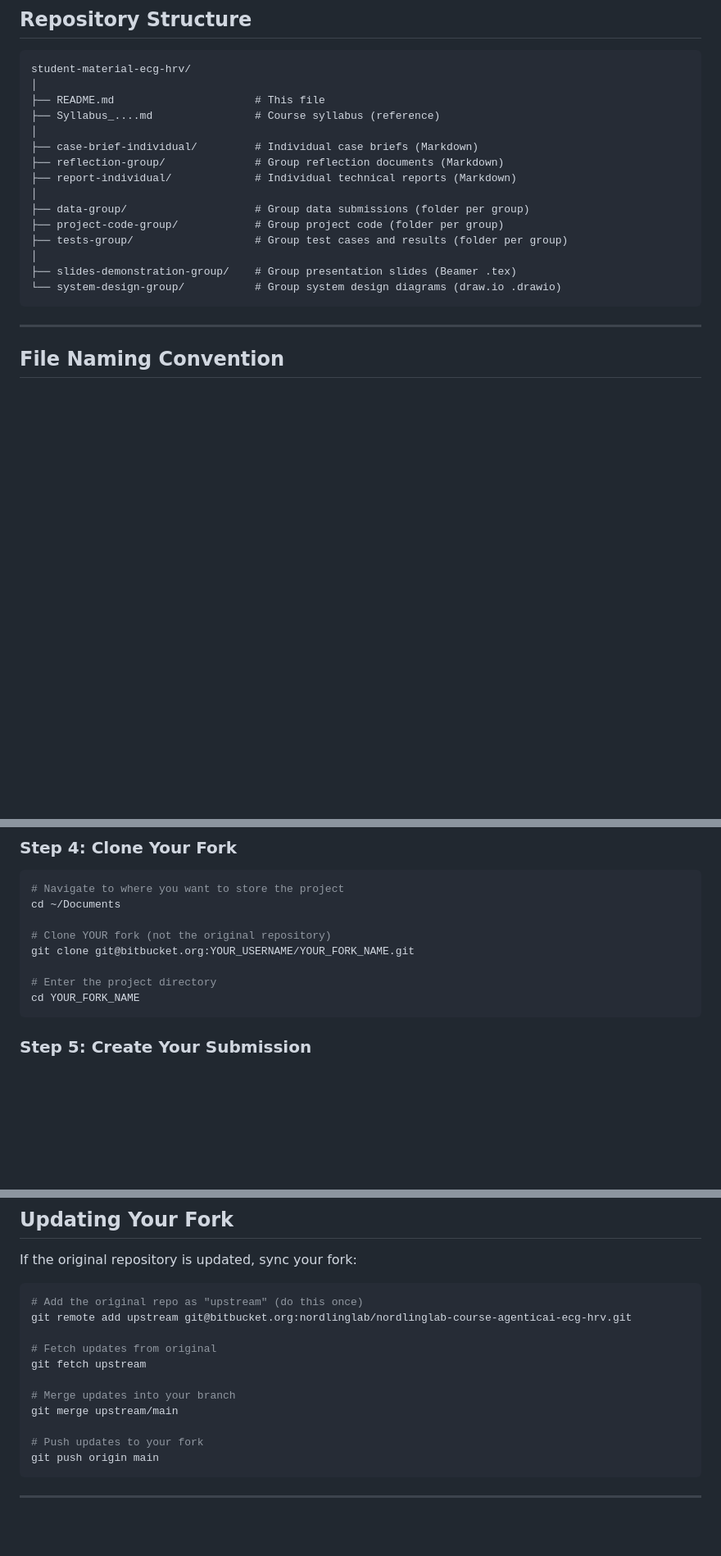
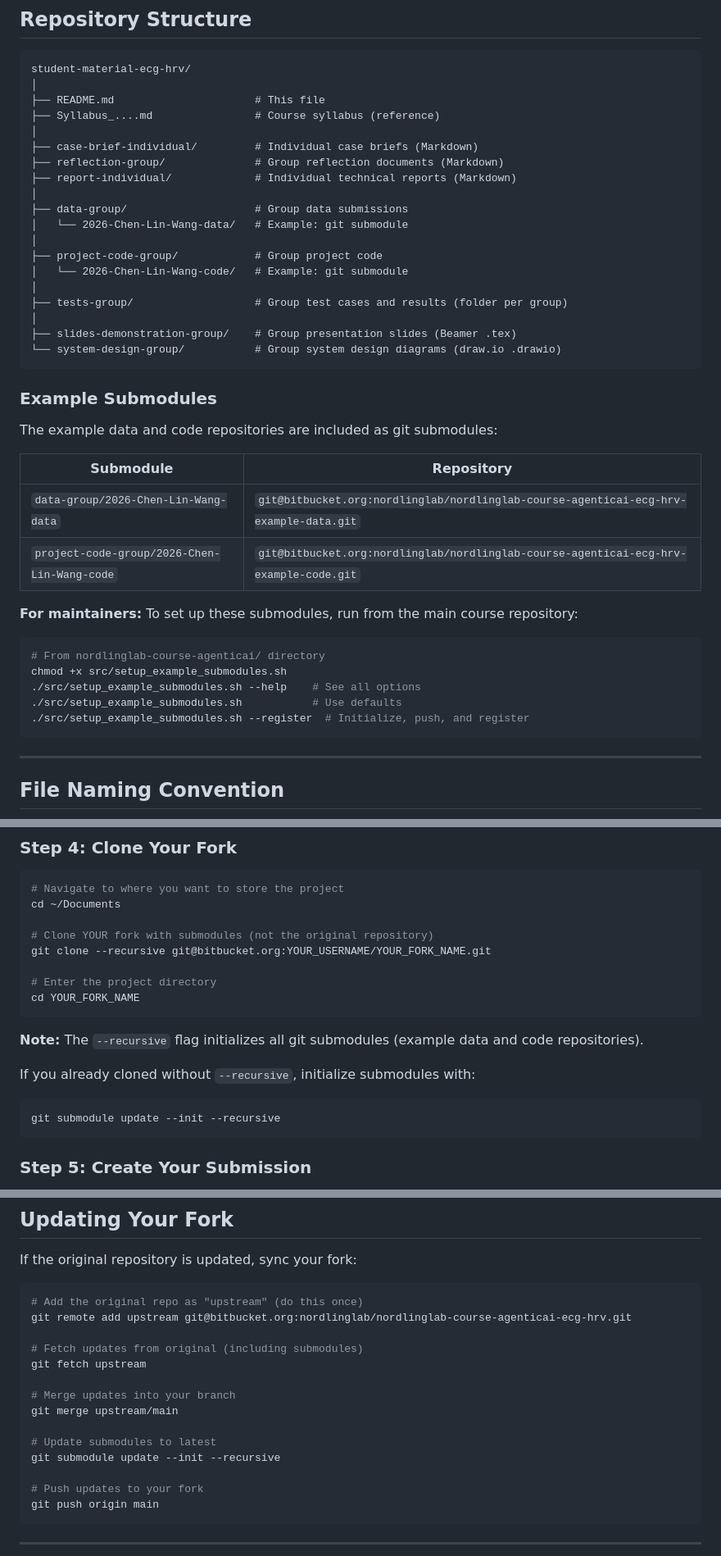
Before and after one commit to softbusinesss/course-agenticai-ecg-hrv, a Markdown page: README.md, 3 parts joined by grey strips. Shown at 82% size. Rendered like a GitHub page; blank space fills up the shorter version.

Commit message:
Updated README to reflect future structure changes.

````diff
--- a/README.md
+++ b/README.md
@@ -42,12 +42,34 @@ student-material-ecg-hrv/
 ├── reflection-group/              # Group reflection documents (Markdown)
 ├── report-individual/             # Individual technical reports (Markdown)
 │
-├── data-group/                    # Group data submissions (folder per group)
-├── project-code-group/            # Group project code (folder per group)
+├── data-group/                    # Group data submissions
+│   └── 2026-Chen-Lin-Wang-data/   # Example: git submodule
+│
+├── project-code-group/            # Group project code
+│   └── 2026-Chen-Lin-Wang-code/   # Example: git submodule
+│
 ├── tests-group/                   # Group test cases and results (folder per group)
 │
 ├── slides-demonstration-group/    # Group presentation slides (Beamer .tex)
 └── system-design-group/           # Group system design diagrams (draw.io .drawio)
+```
+
+### Example Submodules
+
+The example data and code repositories are included as git submodules:
+
+| Submodule | Repository |
+|-----------|------------|
+| `data-group/2026-Chen-Lin-Wang-data` | `git@bitbucket.org:nordlinglab/nordlinglab-course-agenticai-ecg-hrv-example-data.git` |
+| `project-code-group/2026-Chen-Lin-Wang-code` | `git@bitbucket.org:nordlinglab/nordlinglab-course-agenticai-ecg-hrv-example-code.git` |
+
+**For maintainers:** To set up these submodules, run from the main course repository:
+```bash
+# From nordlinglab-course-agenticai/ directory
+chmod +x src/setup_example_submodules.sh
+./src/setup_example_submodules.sh --help    # See all options
+./src/setup_example_submodules.sh           # Use defaults
+./src/setup_example_submodules.sh --register  # Initialize, push, and register
 ```
 
 ---
@@ -145,11 +167,19 @@ You now have your own copy where you can make changes.
 # Navigate to where you want to store the project
 cd ~/Documents
 
-# Clone YOUR fork (not the original repository)
-git clone git@bitbucket.org:YOUR_USERNAME/YOUR_FORK_NAME.git
+# Clone YOUR fork with submodules (not the original repository)
+git clone --recursive git@bitbucket.org:YOUR_USERNAME/YOUR_FORK_NAME.git
 
 # Enter the project directory
 cd YOUR_FORK_NAME
+```
+
+**Note:** The `--recursive` flag initializes all git submodules (example data and code repositories).
+
+If you already cloned without `--recursive`, initialize submodules with:
+
+```bash
+git submodule update --init --recursive
 ```
 
 ### Step 5: Create Your Submission
@@ -223,11 +253,14 @@ If the original repository is updated, sync your fork:
 # Add the original repo as "upstream" (do this once)
 git remote add upstream git@bitbucket.org:nordlinglab/nordlinglab-course-agenticai-ecg-hrv.git
 
-# Fetch updates from original
+# Fetch updates from original (including submodules)
 git fetch upstream
 
 # Merge updates into your branch
 git merge upstream/main
+
+# Update submodules to latest
+git submodule update --init --recursive
 
 # Push updates to your fork
 git push origin main
````
